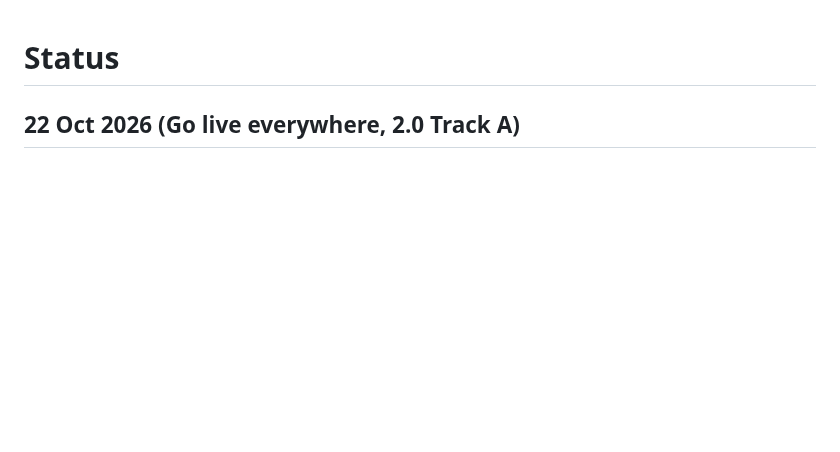
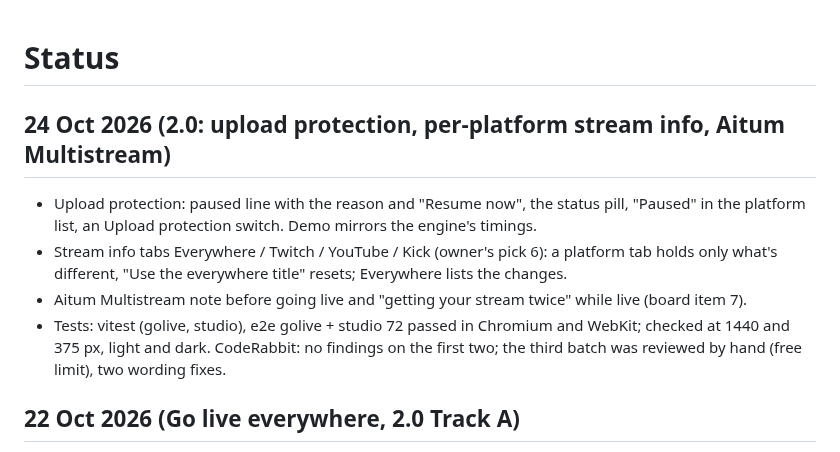
Before and after one commit to ArshPunisher/ferrocast-web, a Markdown page: docs/plan/STATUS.md, the part around the change. Rendered like a GitHub page; blank space fills up the shorter version.

Commit message:
docs(plan): log 24 Oct dashboard work
Upload protection, per-platform stream info and the Aitum Multistream warning in the dashboard.

```diff
--- a/docs/plan/STATUS.md
+++ b/docs/plan/STATUS.md
@@ -1,4 +1,10 @@
 # Status
+
+## 24 Oct 2026 (2.0: upload protection, per-platform stream info, Aitum Multistream)
+- Upload protection: paused line with the reason and "Resume now", the status pill, "Paused" in the platform list, an Upload protection switch. Demo mirrors the engine's timings.
+- Stream info tabs Everywhere / Twitch / YouTube / Kick (owner's pick 6): a platform tab holds only what's different, "Use the everywhere title" resets; Everywhere lists the changes.
+- Aitum Multistream note before going live and "getting your stream twice" while live (board item 7).
+- Tests: vitest (golive, studio), e2e golive + studio 72 passed in Chromium and WebKit; checked at 1440 and 375 px, light and dark. CodeRabbit: no findings on the first two; the third batch was reviewed by hand (free limit), two wording fixes.
 
 ## 22 Oct 2026 (Go live everywhere, 2.0 Track A)
 - Go live tab, first in Studio, from the owner's board picks (1A 2A 3A 4B 5A 7): platforms in pause order with drag and arrow keys, three setup steps that shrink to one line, the upload table and verdict, health lines while live, a server of your own (removing asks first). Platform pills show a platform's stream reconnecting on every page.
```
